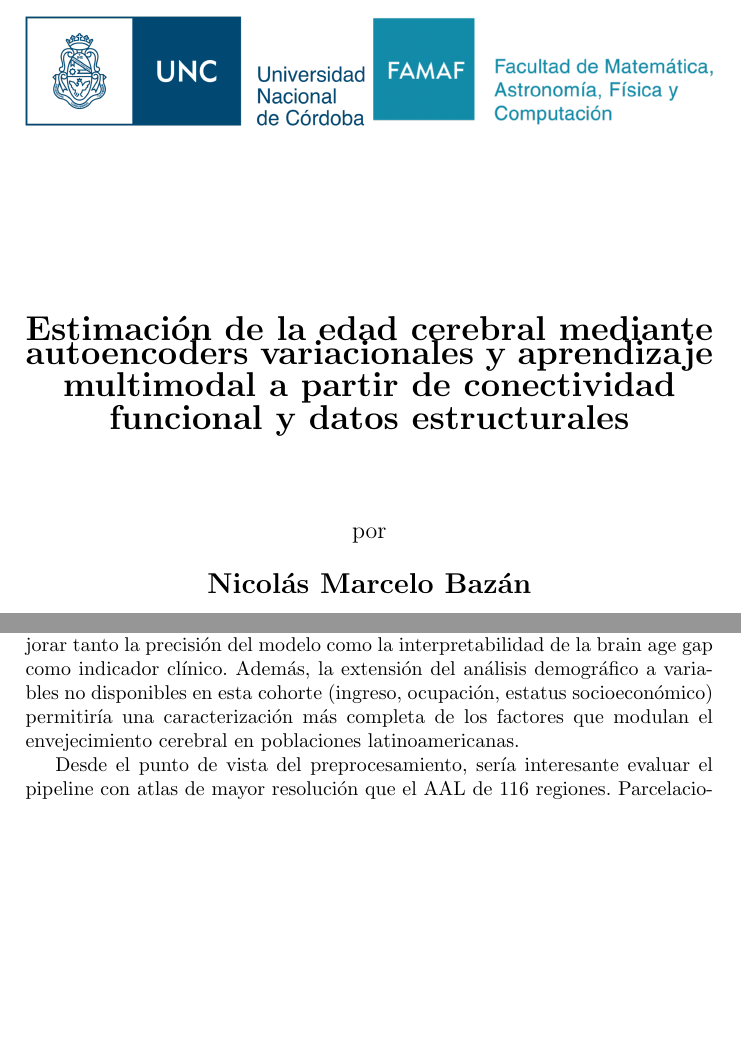
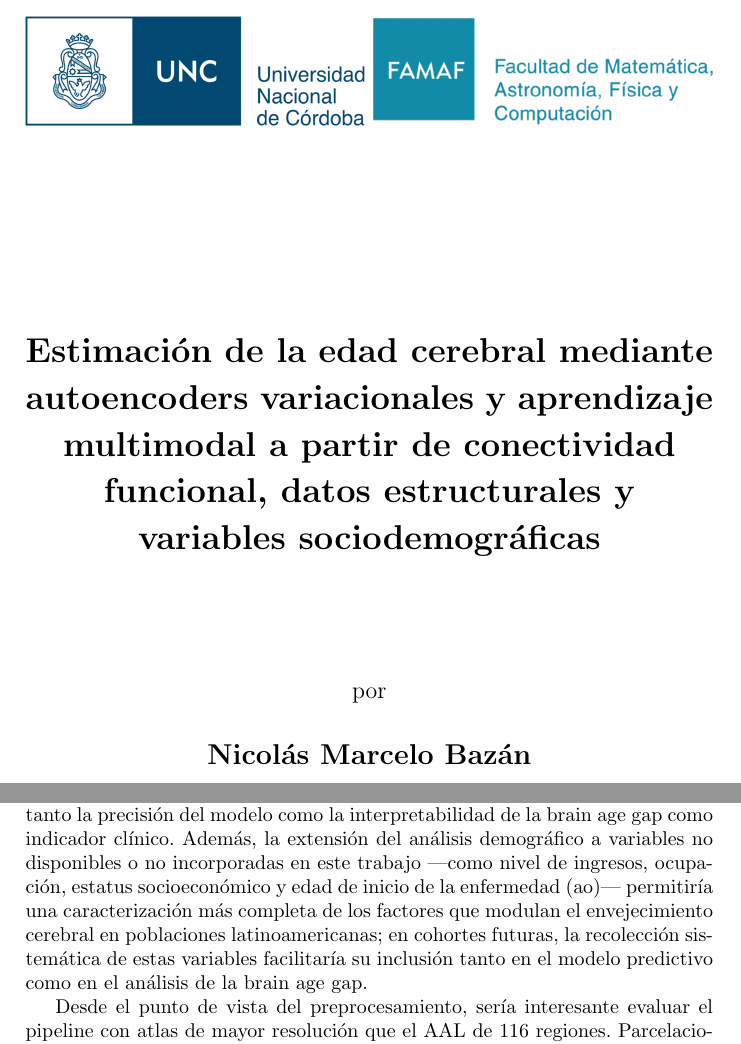
Before and after one commit to BazanNicolas/Thesis-Computer-Science, a LaTeX thesis (Latex/tesis/tesis.tex, which reads Latex/00_tapa/tapa.tex, Latex/07_conclu/conclu.tex, Latex/conf.tex): two parts of pages 1 and 99 of 106 before the commit and two parts of pages 1 and 100 of 107 after it, joined at a grey line, cut so that both start at the same text, the shorter picture padded with empty space. Compiled offline with pdfLaTeX.

Commit message:
Mejorar interlineado del título en portada; ampliar título con variables sociodemográficas y trabajo futuro (ingresos, ao)

```diff
--- a/Latex/00_tapa/tapa.tex
+++ b/Latex/00_tapa/tapa.tex
@@ -17,8 +17,11 @@
 
 % TÍTULO Y AUTOR
 \begin{center}
-    {\LARGE \textbf{\tfcTitle}}\\[1.5cm]
-    {\large por}\\[0.5cm]
+    \begin{spacing}{1.95}
+    {\LARGE \textbf{\tfcTitle}}
+    \end{spacing}
+    \vspace{1.8cm}
+    {\large por}\\[0.7cm]
     {\Large \textbf{\tfcAuthor}}
 \end{center}
 
--- a/Latex/07_conclu/conclu.tex
+++ b/Latex/07_conclu/conclu.tex
@@ -21,7 +21,7 @@ Finalmente, el experimento de entrenamiento exclusivo en controles sanos puso de
 
 A partir de las limitaciones identificadas y los resultados obtenidos, se plantean varias líneas de trabajo que podrían extender y mejorar el enfoque propuesto.
 
-La limitación más directa de este trabajo es el tamaño de la cohorte. Incrementar el número de sujetos, particularmente de controles sanos, permitiría no solo mejorar la generalización del modelo sino también habilitar el cálculo confiable de la brain age gap como biomarcador clínico. Los resultados del modelo CN-only con variables demográficas ---donde gaps consistentemente positivas en AD y FTD emergieron con solo 337 sujetos CN--- sugieren que, con cohortes de $N > 2000$ CN, la combinación de neuroimagen con datos demográficos podría producir un biomarcador robusto. En la misma dirección, la aplicación de técnicas de armonización entre sitios (como ComBat \cite{fortin2017harmonization}) resulta especialmente relevante: el análisis de variables demográficas demostró que el sitio de adquisición es el mayor confundidor de la gap, con diferencias de hasta 8 años entre centros. La armonización reduciría esta variabilidad espuria y podría mejorar tanto la precisión del modelo como la interpretabilidad de la brain age gap como indicador clínico. Además, la extensión del análisis demográfico a variables no disponibles en esta cohorte (ingreso, ocupación, estatus socioeconómico) permitiría una caracterización más completa de los factores que modulan el envejecimiento cerebral en poblaciones latinoamericanas.
+La limitación más directa de este trabajo es el tamaño de la cohorte. Incrementar el número de sujetos, particularmente de controles sanos, permitiría no solo mejorar la generalización del modelo sino también habilitar el cálculo confiable de la brain age gap como biomarcador clínico. Los resultados del modelo CN-only con variables demográficas ---donde gaps consistentemente positivas en AD y FTD emergieron con solo 337 sujetos CN--- sugieren que, con cohortes de $N > 2000$ CN, la combinación de neuroimagen con datos demográficos podría producir un biomarcador robusto. En la misma dirección, la aplicación de técnicas de armonización entre sitios (como ComBat \cite{fortin2017harmonization}) resulta especialmente relevante: el análisis de variables demográficas demostró que el sitio de adquisición es el mayor confundidor de la gap, con diferencias de hasta 8 años entre centros. La armonización reduciría esta variabilidad espuria y podría mejorar tanto la precisión del modelo como la interpretabilidad de la brain age gap como indicador clínico. Además, la extensión del análisis demográfico a variables no disponibles o no incorporadas en este trabajo ---como nivel de ingresos, ocupación, estatus socioeconómico y edad de inicio de la enfermedad (ao)--- permitiría una caracterización más completa de los factores que modulan el envejecimiento cerebral en poblaciones latinoamericanas; en cohortes futuras, la recolección sistemática de estas variables facilitaría su inclusión tanto en el modelo predictivo como en el análisis de la brain age gap.
 
 Desde el punto de vista del preprocesamiento, sería interesante evaluar el pipeline con atlas de mayor resolución que el AAL de 116 regiones. Parcelaciones de mayor resolución, como la de Schaefer et al.\ \cite{schaefer2018local} (disponible con hasta 1000 regiones), permitirían explorar si una mayor granularidad espacial captura patrones de conectividad asociados al envejecimiento que el AAL no detecta, aunque a costa de una mayor dimensionalidad que el VAE debería manejar.
 
--- a/Latex/conf.tex
+++ b/Latex/conf.tex
@@ -1,4 +1,4 @@
-\newcommand{\tfcTitle}{Estimación de la edad cerebral mediante autoencoders variacionales y aprendizaje multimodal a partir de conectividad funcional y datos estructurales}
+\newcommand{\tfcTitle}{Estimación de la edad cerebral mediante autoencoders variacionales y aprendizaje multimodal a partir de conectividad funcional, datos estructurales y variables sociodemográficas}
 \newcommand{\tfcAuthor}{Nicolás Marcelo Bazán}
 \newcommand{\authorname}{\tfcAuthor}
 \newcommand{\tfcAdvisors}{Damián Barsotti, Gabriel Della Bella y Pablo Barttfeld}
--- a/Latex/tesis/tesis.tex
+++ b/Latex/tesis/tesis.tex
@@ -39,6 +39,7 @@
 \usepackage{tikz} \usetikzlibrary{arrows.meta,positioning,decorations.pathreplacing}
 \usepackage{float}
 \usepackage{array}
+\usepackage{setspace}
 
 % Rutas de figuras e inputs relativas a Latex/ (un nivel arriba)
 \graphicspath{{../}}
```
Also changed, not shown: 1 other file.
